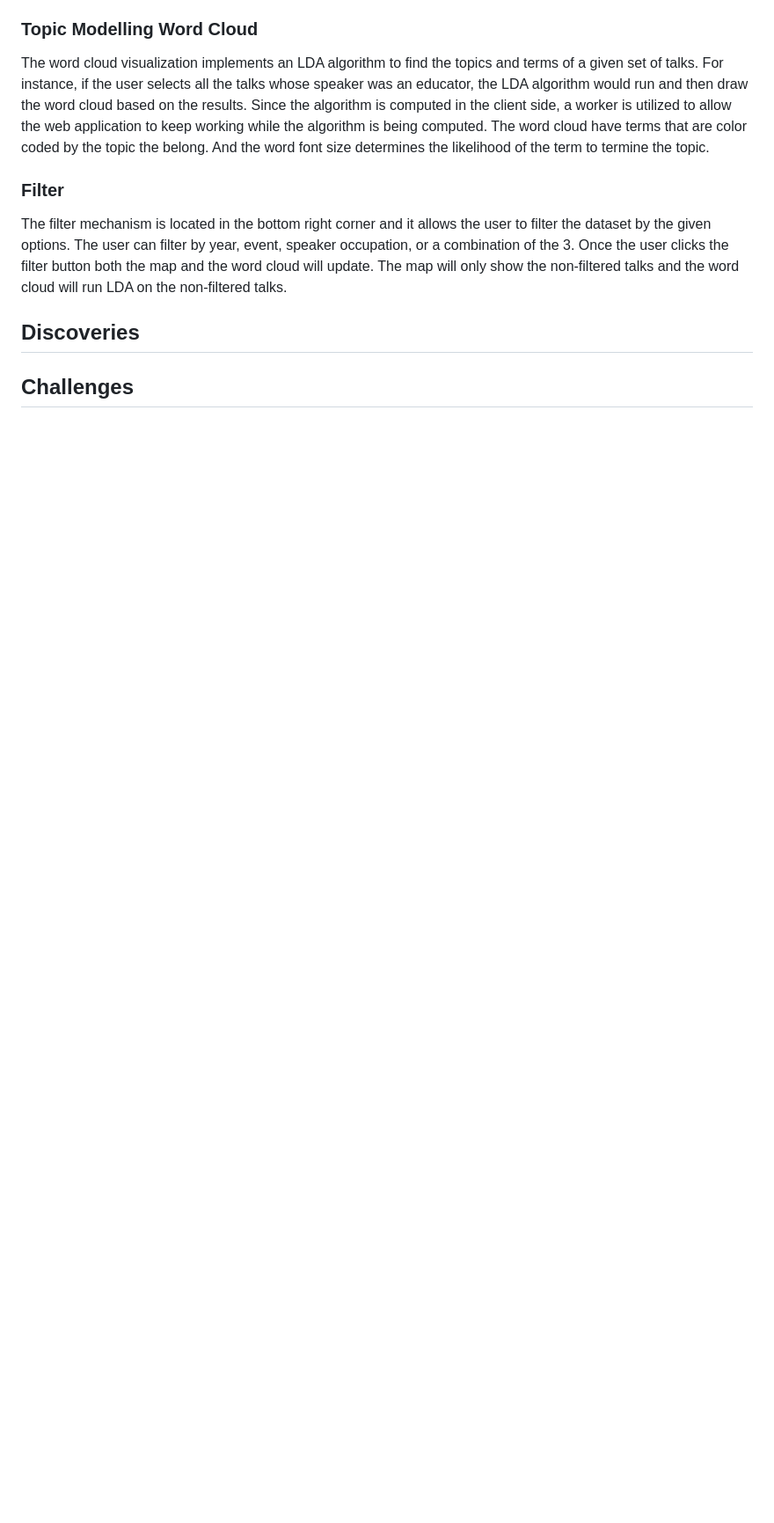
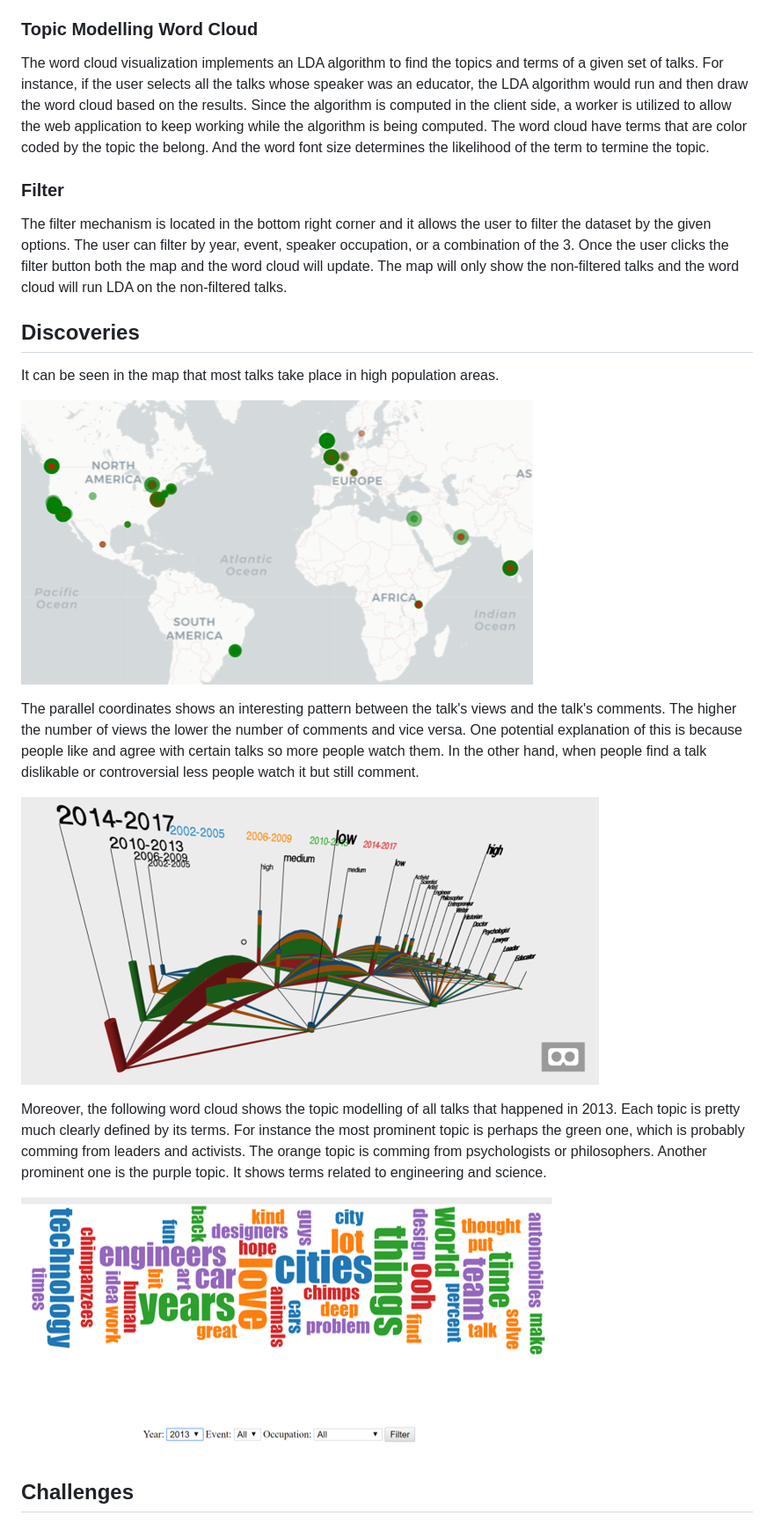
Before and after one commit to lvrg12/TEDTalk-Viz, a Markdown page: README.md, the part around the change printed below. Shown: that part at 88% size. Drawn GitHub-style; pictures changed too: media/map.png (added), media/parcoords.png (added), media/wordcloud.png (added); blank space fills up the shorter version.

Commit message:
readme completed

```diff
--- a/README.md
+++ b/README.md
@@ -24,4 +25,17 @@ The word cloud visualization implements an LDA algorithm to find the topics and
 The filter mechanism is located in the bottom right corner and it allows the user to filter the dataset by the given options. The user can filter by year, event, speaker occupation, or a combination of the 3. Once the user clicks the filter button both the map and the word cloud will update. The map will only show the non-filtered talks and the word cloud will run LDA on the non-filtered talks.
 
 ## Discoveries
+
+It can be seen in the map that most talks take place in high population areas.
+
+![alt text](media/map.png)
+
+The parallel coordinates shows an interesting pattern between the talk's views and the talk's comments. The higher the number of views the lower the number of comments and vice versa. One potential explanation of this is because people like and agree with certain talks so more people watch them. In the other hand, when people find a talk dislikable or controversial less people watch it but still comment.
+
+![alt text](media/parcoords.png)
+
+Moreover, the following word cloud shows the topic modelling of all talks that happened in 2013. Each topic is pretty much clearly defined by its terms. For instance the most prominent topic is perhaps the green one, which is probably comming from leaders and activists. The orange topic is comming from psychologists or philosophers. Another prominent one is the purple topic. It shows terms related to engineering and science.
+
+![alt text](media/wordcloud.png)
+
 ## Challenges
```
Also changed, not shown: other parts of README.md (+8 -0 lines).
